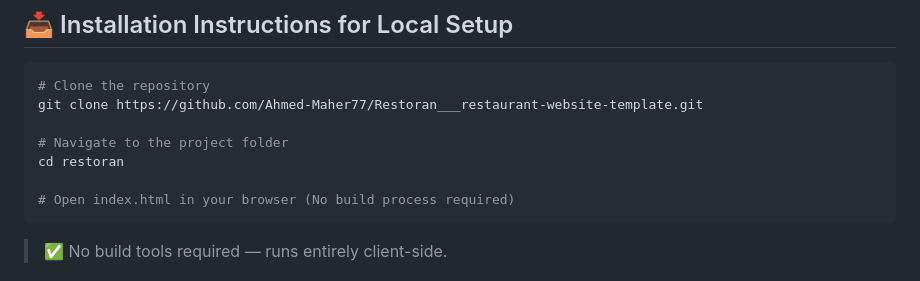
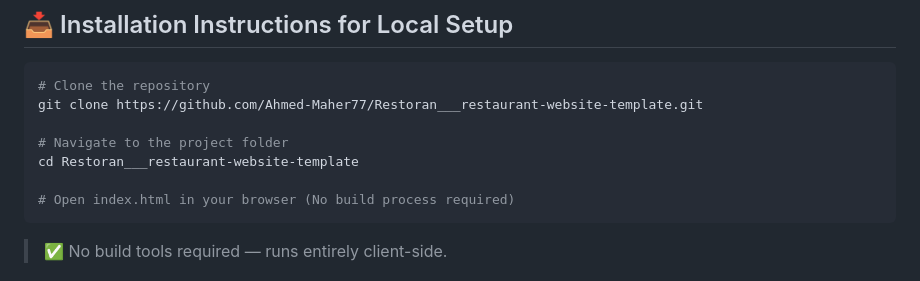
Before and after one commit to Ahmed-Maher77/Restoran___restaurant-website-template, a Markdown page: README.md, the part around one of its changes. GitHub-like rendering.

````diff
--- a/README.md
+++ b/README.md
@@ -81,7 +81,7 @@
 git clone https://github.com/Ahmed-Maher77/Restoran___restaurant-website-template.git
 
 # Navigate to the project folder
-cd restoran
+cd Restoran___restaurant-website-template
 
 # Open index.html in your browser (No build process required)
 ```
````
Also changed, not shown: other parts of README.md (+1 -1 lines).
